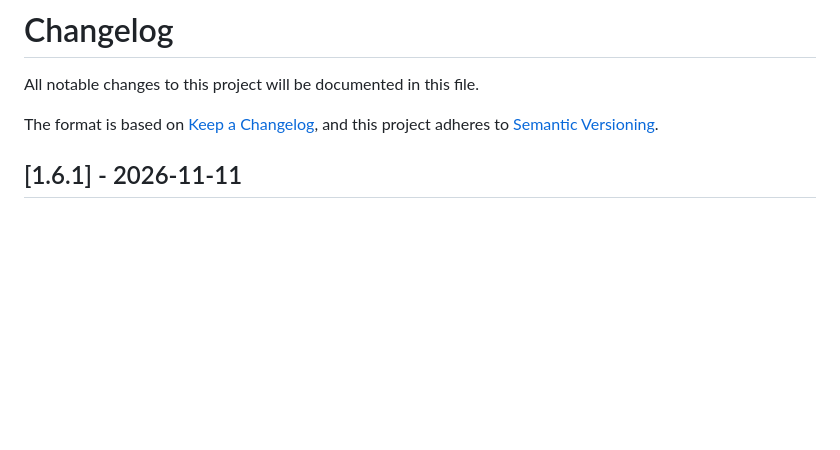
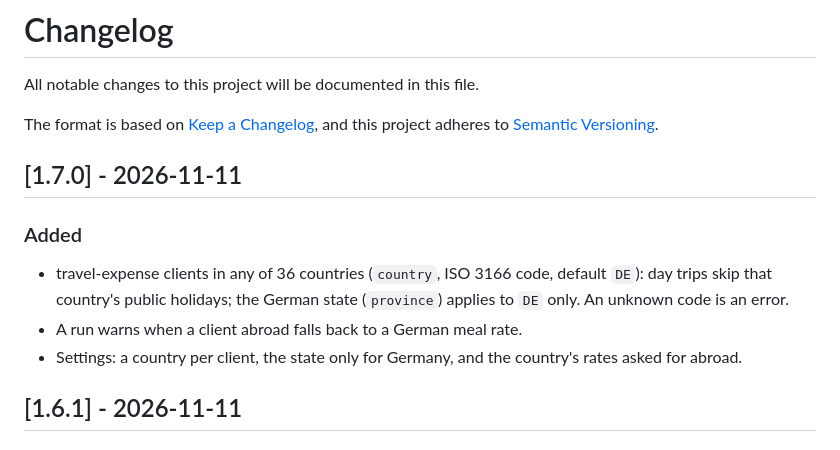
Before and after one commit to rummeyer/feed-my-accounting, a Markdown page: CHANGELOG.md, the part around the change. Rendered like a GitHub page; blank space fills up the shorter version.

```diff
--- a/CHANGELOG.md
+++ b/CHANGELOG.md
@@ -4,6 +4,14 @@ All notable changes to this project will be documented in this file.
 
 The format is based on [Keep a Changelog](https://keepachangelog.com/en/1.1.0/),
 and this project adheres to [Semantic Versioning](https://semver.org/spec/v2.0.0.html).
+
+## [1.7.0] - 2026-11-11
+
+### Added
+
+- travel-expense clients in any of 36 countries (`country`, ISO 3166 code, default `DE`): day trips skip that country's public holidays; the German state (`province`) applies to `DE` only. An unknown code is an error.
+- A run warns when a client abroad falls back to a German meal rate.
+- Settings: a country per client, the state only for Germany, and the country's rates asked for abroad.
 
 ## [1.6.1] - 2026-11-11
 
```
Also changed, not shown: README.md (+17 -7 lines), docs/settings.png, 6 other files.
